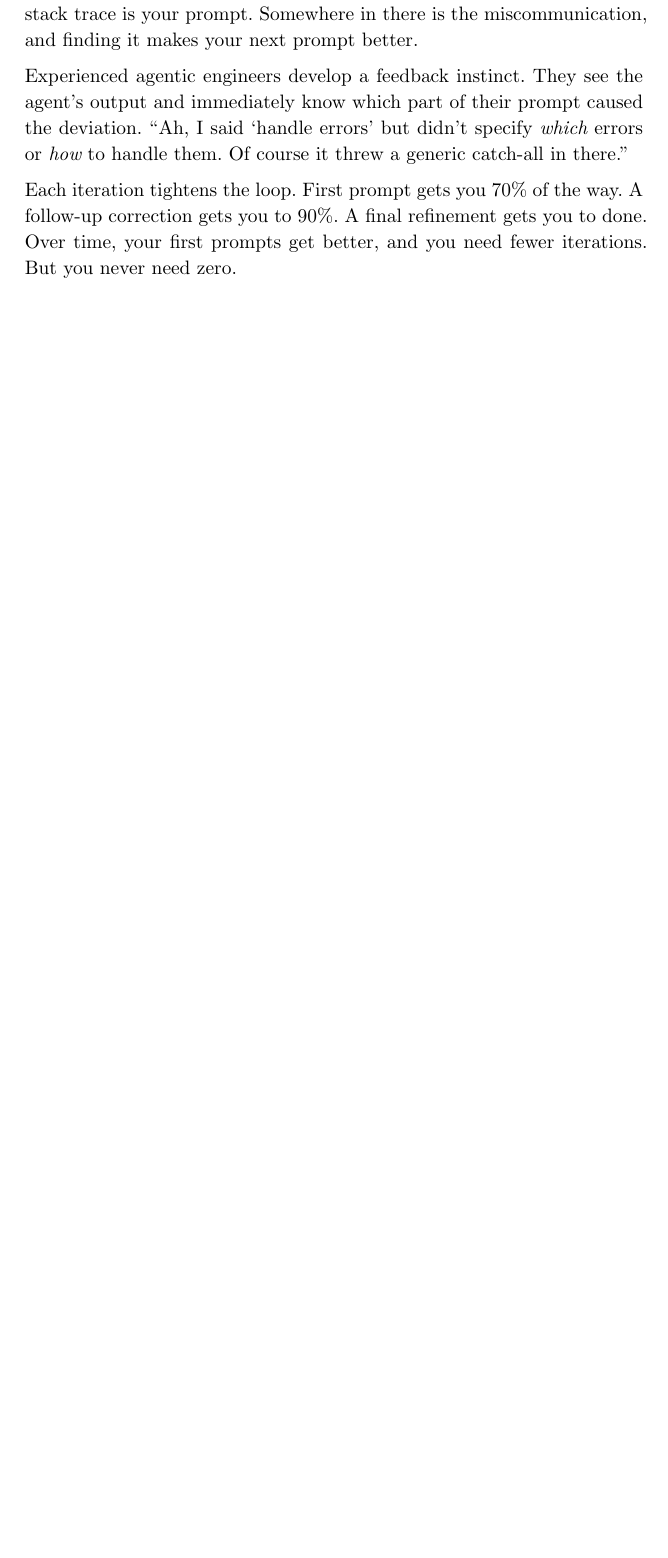
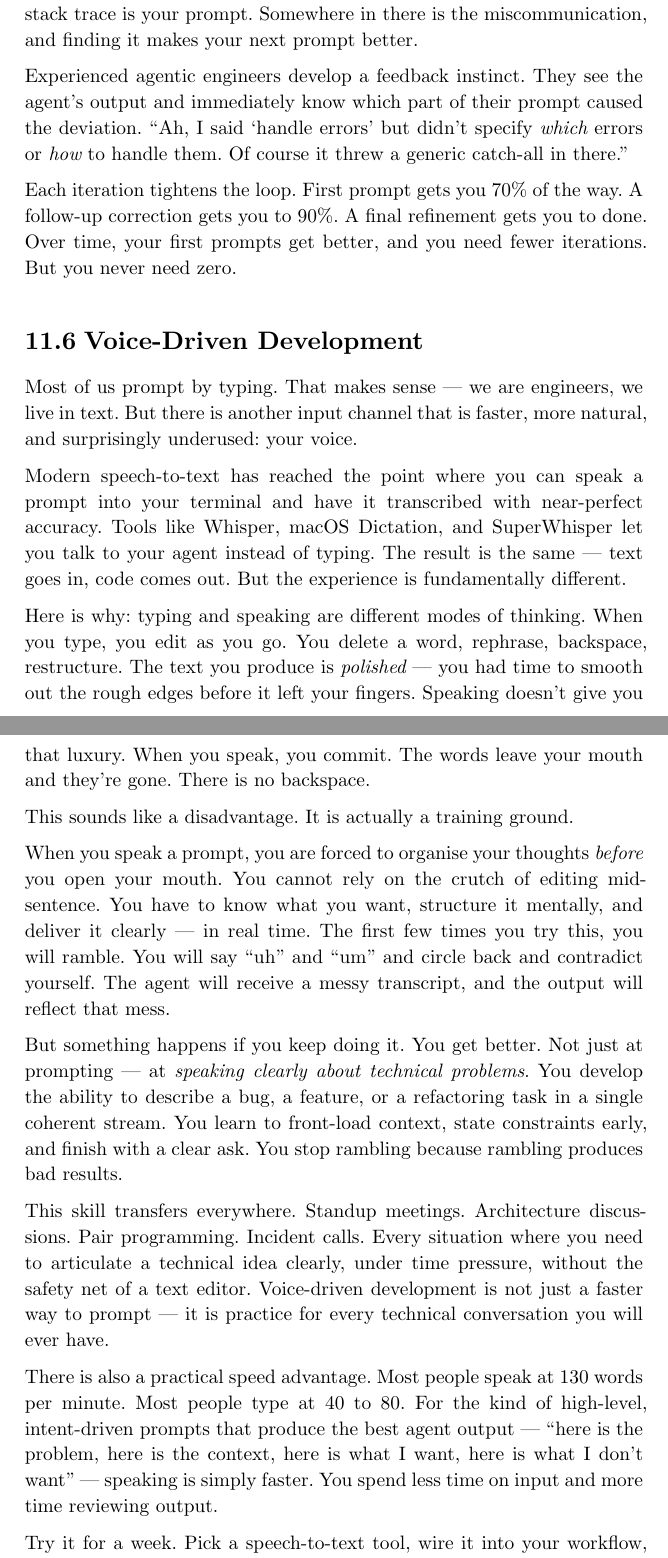
Before and after one commit to schlunsen/theagenticcrew, a Typst document (book.typ, which reads chapters/11-prompting-as-engineering.typ): part of page 85 of 131 before the commit and two parts of pages 85 and 86 of 133 after it, the two joined at a grey line, cut so that both start at the same text, the shorter picture padded with empty space. Compiled offline with Typst 0.15.

Commit message:
Add voice-driven development section to prompting chapter
Covers how speaking prompts instead of typing them trains clearer
technical communication — a skill that transfers to meetings,
pair programming, and incident calls.

Co-Authored-By: Claude Opus 4.6 <noreply@anthropic.com>

```diff
--- a/chapters/11-prompting-as-engineering.typ
+++ b/chapters/11-prompting-as-engineering.typ
@@ -83,6 +83,28 @@ Experienced agentic engineers develop a feedback instinct. They see the agent's
 
 Each iteration tightens the loop. First prompt gets you 70% of the way. A follow-up correction gets you to 90%. A final refinement gets you to done. Over time, your first prompts get better, and you need fewer iterations. But you never need zero.
 
+== Voice-Driven Development
+
+Most of us prompt by typing. That makes sense — we are engineers, we live in text. But there is another input channel that is faster, more natural, and surprisingly underused: your voice.
+
+Modern speech-to-text has reached the point where you can speak a prompt into your terminal and have it transcribed with near-perfect accuracy. Tools like Whisper, macOS Dictation, and SuperWhisper let you talk to your agent instead of typing. The result is the same — text goes in, code comes out. But the experience is fundamentally different.
+
+Here is why: typing and speaking are different modes of thinking. When you type, you edit as you go. You delete a word, rephrase, backspace, restructure. The text you produce is _polished_ — you had time to smooth out the rough edges before it left your fingers. Speaking doesn't give you that luxury. When you speak, you commit. The words leave your mouth and they're gone. There is no backspace.
+
+This sounds like a disadvantage. It is actually a training ground.
+
+When you speak a prompt, you are forced to organise your thoughts _before_ you open your mouth. You cannot rely on the crutch of editing mid-sentence. You have to know what you want, structure it mentally, and deliver it clearly — in real time. The first few times you try this, you will ramble. You will say "uh" and "um" and circle back and contradict yourself. The agent will receive a messy transcript, and the output will reflect that mess.
+
+But something happens if you keep doing it. You get better. Not just at prompting — at _speaking clearly about technical problems_. You develop the ability to describe a bug, a feature, or a refactoring task in a single coherent stream. You learn to front-load context, state constraints early, and finish with a clear ask. You stop rambling because rambling produces bad results.
+
+This skill transfers everywhere. Standup meetings. Architecture discussions. Pair programming. Incident calls. Every situation where you need to articulate a technical idea clearly, under time pressure, without the safety net of a text editor. Voice-driven development is not just a faster way to prompt — it is practice for every technical conversation you will ever have.
+
+There is also a practical speed advantage. Most people speak at 130 words per minute. Most people type at 40 to 80. For the kind of high-level, intent-driven prompts that produce the best agent output — "here is the problem, here is the context, here is what I want, here is what I don't want" — speaking is simply faster. You spend less time on input and more time reviewing output.
+
+Try it for a week. Pick a speech-to-text tool, wire it into your workflow, and speak your prompts instead of typing them. The first day will feel awkward. By the third day, you will notice your spoken prompts getting tighter. By the end of the week, you will notice your _spoken communication in general_ getting tighter.
+
+The agents don't care whether your prompt was typed or spoken. But _you_ will be a clearer thinker for having spoken it.
+
 == Anti-Patterns
 
 Some prompting habits consistently produce poor results. Learn to recognise them.
```
